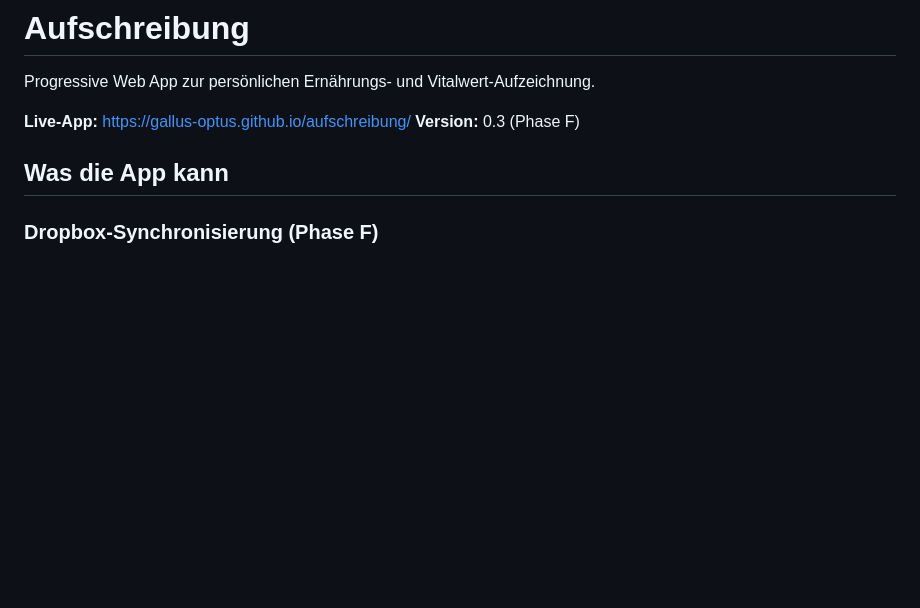
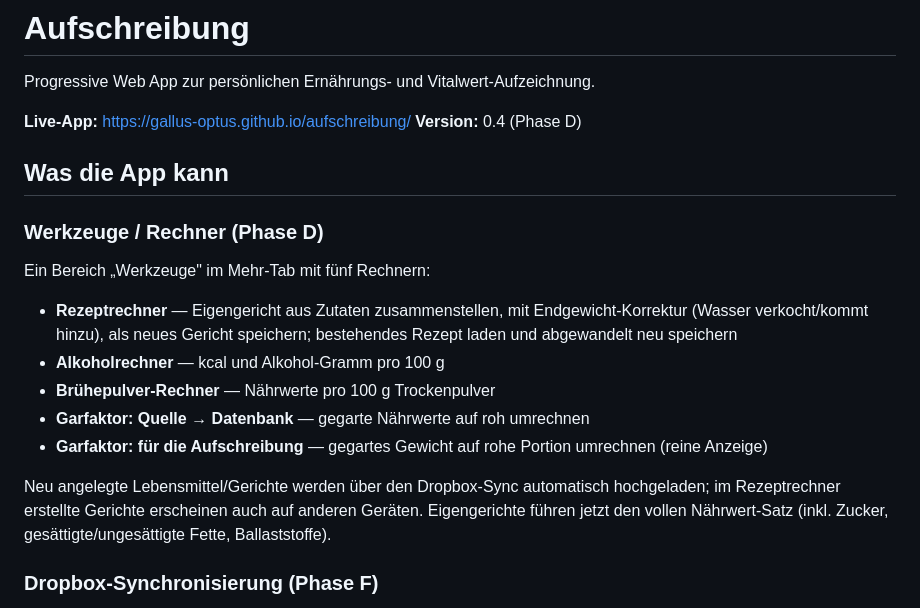
Before and after one commit to gallus-optus/aufschreibung, a Markdown page: README.md, the part around the change. Drawn GitHub-style; blank space fills up the shorter version.

Commit message:
Phase D: Statusbericht, Testplan und README 0.4
Co-Authored-By: Claude Opus 4.8 <noreply@anthropic.com>

```diff
--- a/README.md
+++ b/README.md
@@ -3,9 +3,27 @@
 Progressive Web App zur persönlichen Ernährungs- und Vitalwert-Aufzeichnung.
 
 **Live-App:** https://gallus-optus.github.io/aufschreibung/
-**Version:** 0.3 (Phase F)
+**Version:** 0.4 (Phase D)
 
 ## Was die App kann
+
+### Werkzeuge / Rechner (Phase D)
+
+Ein Bereich „Werkzeuge" im Mehr-Tab mit fünf Rechnern:
+
+- **Rezeptrechner** — Eigengericht aus Zutaten zusammenstellen, mit
+  Endgewicht-Korrektur (Wasser verkocht/kommt hinzu), als neues Gericht
+  speichern; bestehendes Rezept laden und abgewandelt neu speichern
+- **Alkoholrechner** — kcal und Alkohol-Gramm pro 100 g
+- **Brühepulver-Rechner** — Nährwerte pro 100 g Trockenpulver
+- **Garfaktor: Quelle → Datenbank** — gegarte Nährwerte auf roh umrechnen
+- **Garfaktor: für die Aufschreibung** — gegartes Gewicht auf rohe Portion
+  umrechnen (reine Anzeige)
+
+Neu angelegte Lebensmittel/Gerichte werden über den Dropbox-Sync
+automatisch hochgeladen; im Rezeptrechner erstellte Gerichte erscheinen
+auch auf anderen Geräten. Eigengerichte führen jetzt den vollen
+Nährwert-Satz (inkl. Zucker, gesättigte/ungesättigte Fette, Ballaststoffe).
 
 ### Dropbox-Synchronisierung (Phase F)
 
```
Also changed, not shown: Status/20260701_18-21_Status_PhaseD.md (added, +102 -0 lines), Status/20260701_18-21_Testplan_PhaseD.md (added, +110 -0 lines).
